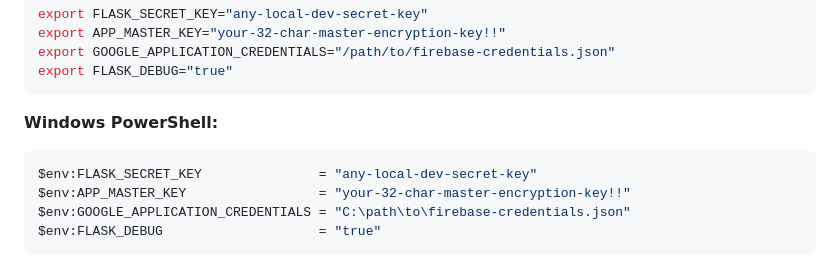
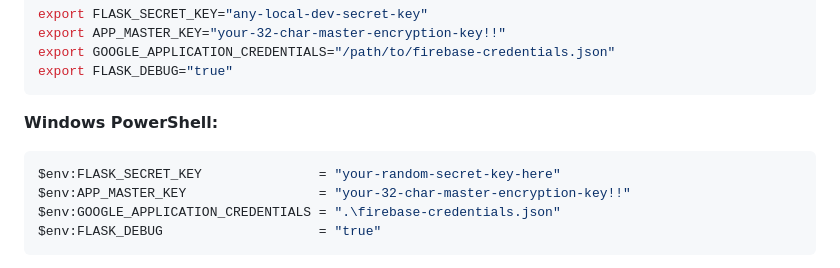
Before and after one commit to sumilon/sumilonapp, a Markdown page: Readme.md, the part around the change. Rendered like a GitHub page.

Commit message:
Change Readme
Updated environment variable paths for local development.

````diff
--- a/Readme.md
+++ b/Readme.md
@@ -200,9 +200,9 @@ export FLASK_DEBUG="true"
 
 **Windows PowerShell:**
 ```powershell
-$env:FLASK_SECRET_KEY               = "any-local-dev-secret-key"
+$env:FLASK_SECRET_KEY               = "your-random-secret-key-here"
 $env:APP_MASTER_KEY                 = "your-32-char-master-encryption-key!!"
-$env:GOOGLE_APPLICATION_CREDENTIALS = "C:\path\to\firebase-credentials.json"
+$env:GOOGLE_APPLICATION_CREDENTIALS = ".\firebase-credentials.json"
 $env:FLASK_DEBUG                    = "true"
 ```
 
````
